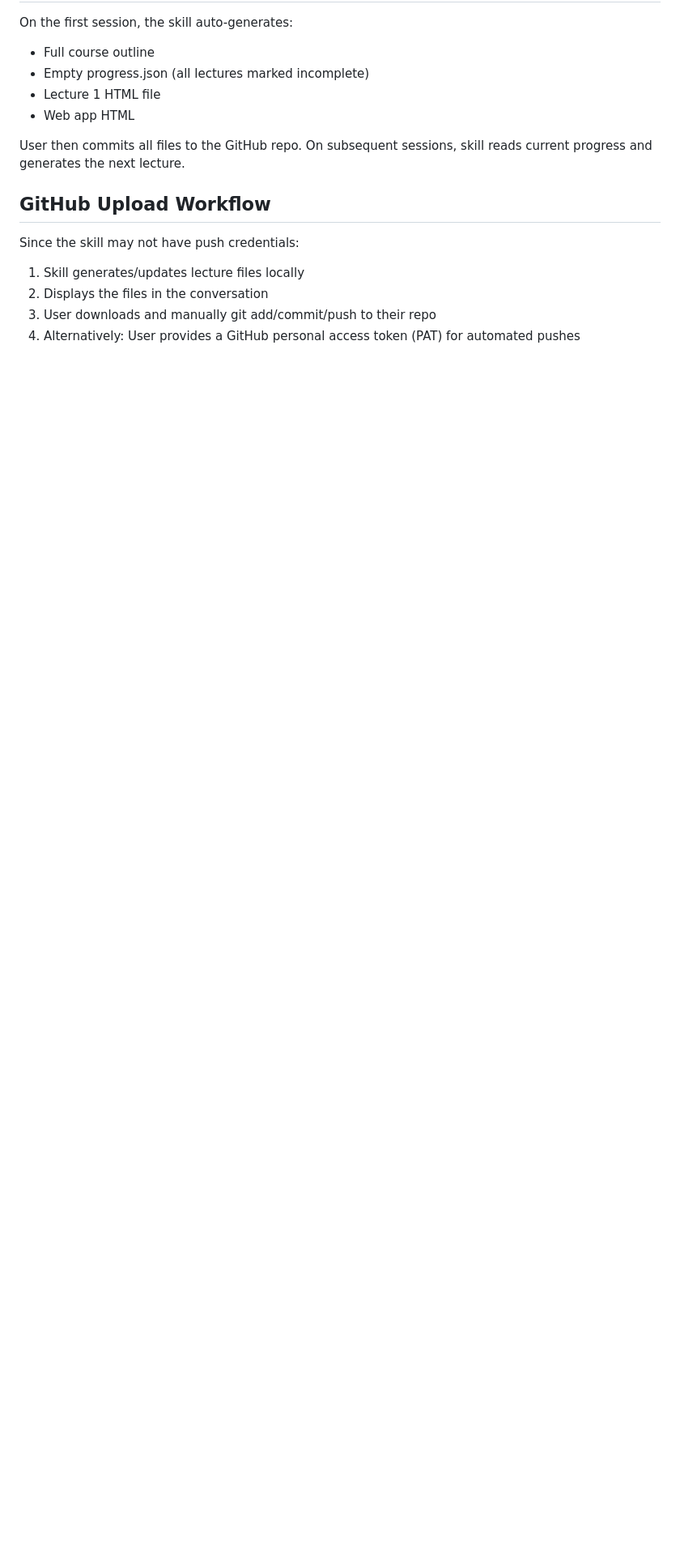
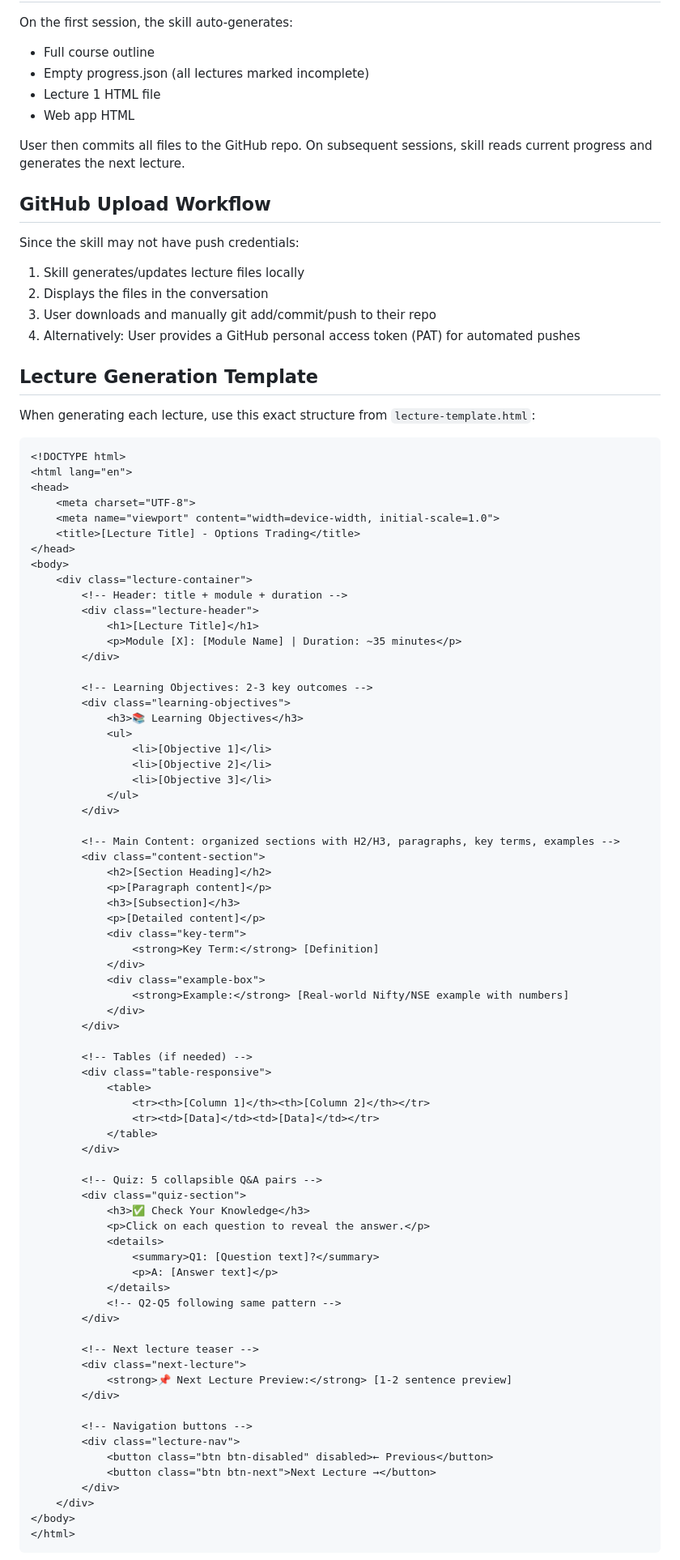
Before and after one commit to kamal-manick/learn-options-trading, a Markdown page: SKILL.md, the part around one of its changes. Shown at 81% size. GitHub-like rendering; blank space fills up the shorter version.

Commit message:
add no inline styles for lecture content

````diff
--- a/SKILL.md
+++ b/SKILL.md
@@ -185,3 +211,81 @@ Since the skill may not have push credentials:
 3. User downloads and manually git add/commit/push to their repo
 4. Alternatively: User provides a GitHub personal access token (PAT) for automated pushes
 
+## Lecture Generation Template
+
+When generating each lecture, use this exact structure from `lecture-template.html`:
+
+```html
+<!DOCTYPE html>
+<html lang="en">
+<head>
+    <meta charset="UTF-8">
+    <meta name="viewport" content="width=device-width, initial-scale=1.0">
+    <title>[Lecture Title] - Options Trading</title>
+</head>
+<body>
+    <div class="lecture-container">
+        <!-- Header: title + module + duration -->
+        <div class="lecture-header">
+            <h1>[Lecture Title]</h1>
+            <p>Module [X]: [Module Name] | Duration: ~35 minutes</p>
+        </div>
+
+        <!-- Learning Objectives: 2-3 key outcomes -->
+        <div class="learning-objectives">
+            <h3>📚 Learning Objectives</h3>
+            <ul>
+                <li>[Objective 1]</li>
+                <li>[Objective 2]</li>
+                <li>[Objective 3]</li>
+            </ul>
+        </div>
+
+        <!-- Main Content: organized sections with H2/H3, paragraphs, key terms, examples -->
+        <div class="content-section">
+            <h2>[Section Heading]</h2>
+            <p>[Paragraph content]</p>
+            <h3>[Subsection]</h3>
+            <p>[Detailed content]</p>
+            <div class="key-term">
+                <strong>Key Term:</strong> [Definition]
+            </div>
+            <div class="example-box">
+                <strong>Example:</strong> [Real-world Nifty/NSE example with numbers]
+            </div>
+        </div>
+
+        <!-- Tables (if needed) -->
+        <div class="table-responsive">
+            <table>
+                <tr><th>[Column 1]</th><th>[Column 2]</th></tr>
+                <tr><td>[Data]</td><td>[Data]</td></tr>
+            </table>
+        </div>
+
+        <!-- Quiz: 5 collapsible Q&A pairs -->
+        <div class="quiz-section">
+            <h3>✅ Check Your Knowledge</h3>
+            <p>Click on each question to reveal the answer.</p>
+            <details>
+                <summary>Q1: [Question text]?</summary>
+                <p>A: [Answer text]</p>
+            </details>
+            <!-- Q2-Q5 following same pattern -->
+        </div>
+
+        <!-- Next lecture teaser -->
+        <div class="next-lecture">
+            <strong>📌 Next Lecture Preview:</strong> [1-2 sentence preview]
+        </div>
+
+        <!-- Navigation buttons -->
+        <div class="lecture-nav">
+            <button class="btn btn-disabled" disabled>← Previous</button>
+            <button class="btn btn-next">Next Lecture →</button>
+        </div>
+    </div>
+</body>
+</html>
+```
+
````
Also changed, not shown: other parts of SKILL.md (+65 -26 lines).
